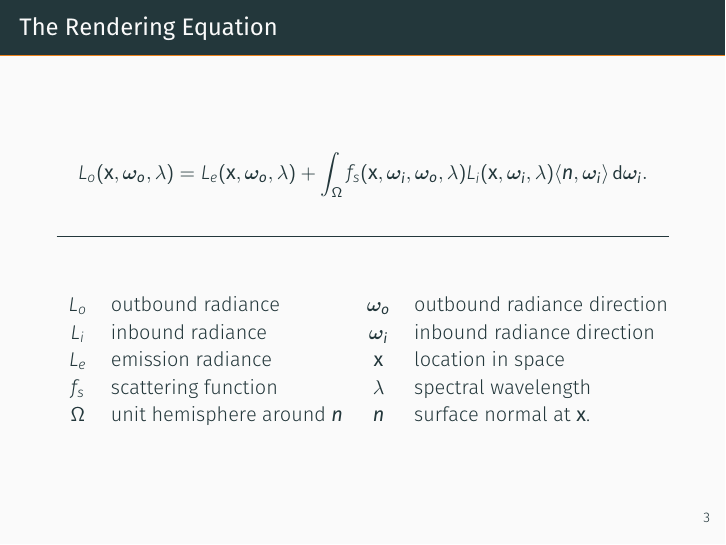
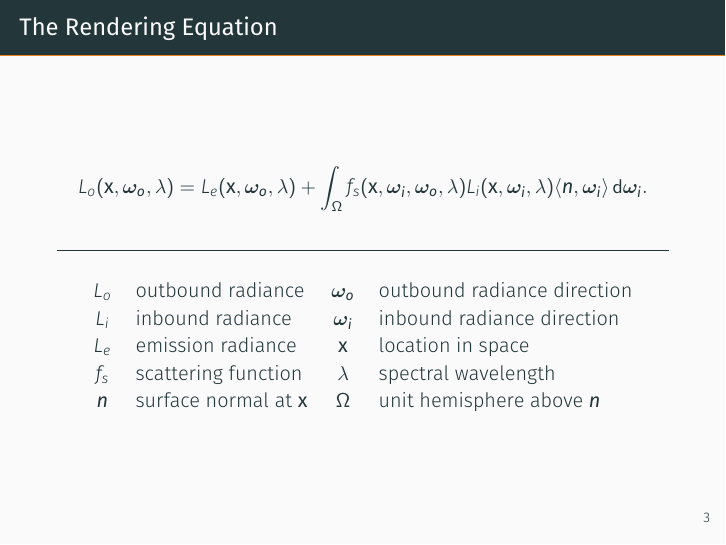
Before and after one commit to PythonNut/math164-final-presentation, LaTeX slides (demo.tex): page 5 of 5. Compiled offline with XeLaTeX; a missing font is replaced by an installed copy or a similar font.

Commit message:
More pleasing Rendering Equation formatting

```diff
--- a/demo.tex
+++ b/demo.tex
@@ -47,7 +47,7 @@
       \(L_{i}\)& inbound radiance & \(\bm{\omega_i}\) &inbound radiance direction\\
       \(L_{e}\)& emission radiance & \(\mathbf x\) &location in space\\
       \(f_s\) & scattering function & \(\lambda\)& spectral wavelength\\
-      \(\Omega\) & unit hemisphere around \(\bm n\) & \(\bm n\)& surface normal at \(\mathbf x\).
+       \(\bm n\)& surface normal at \(\mathbf x\) & \(\Omega\) & unit hemisphere above \(\bm n\)
     \end{tabu}
   \end{center}
 \end{frame}
```
Also changed, not shown: demo.tex (2 more changed lines).
